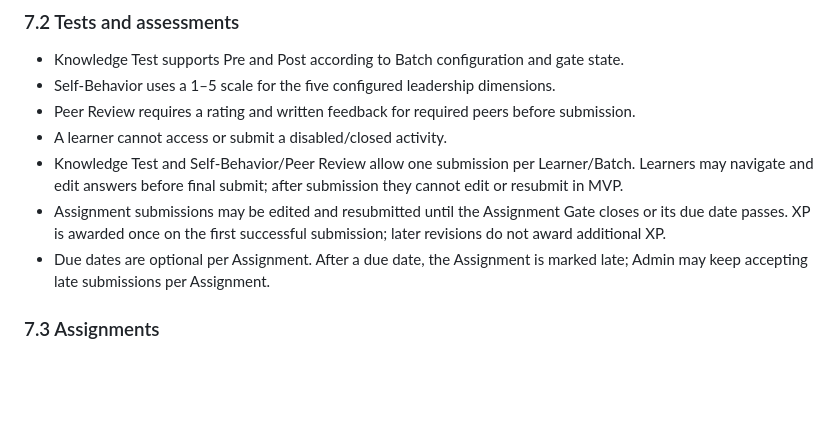
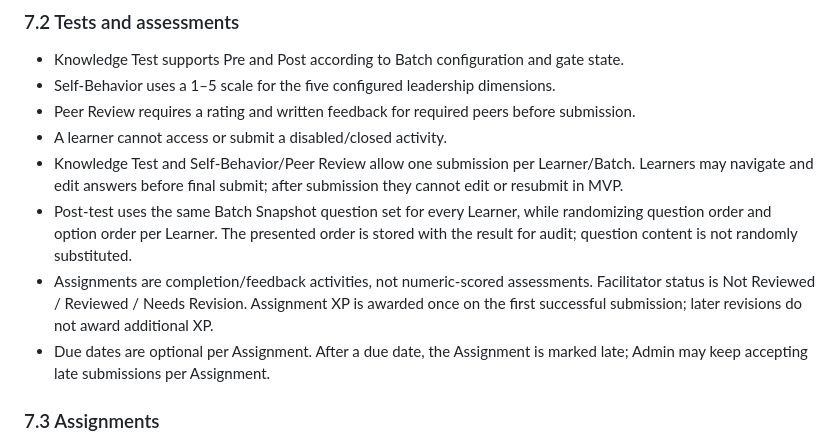
Before and after one commit to jinnat-LHT/Gamification-App, a Markdown page: MASTER_PRODUCT_SPEC.md, the part around the change. GitHub-like rendering; blank space fills up the shorter version.

Commit message:
Define qualitative Assignments and randomized Post-test

```diff
--- a/MASTER_PRODUCT_SPEC.md
+++ b/MASTER_PRODUCT_SPEC.md
@@ -163,7 +163,8 @@ If an activity is disabled, the related metric/chart is hidden or shown as **N/A
 - Peer Review requires a rating and written feedback for required peers before submission.
 - A learner cannot access or submit a disabled/closed activity.
 - Knowledge Test and Self-Behavior/Peer Review allow one submission per Learner/Batch. Learners may navigate and edit answers before final submit; after submission they cannot edit or resubmit in MVP.
-- Assignment submissions may be edited and resubmitted until the Assignment Gate closes or its due date passes. XP is awarded once on the first successful submission; later revisions do not award additional XP.
+- Post-test uses the same Batch Snapshot question set for every Learner, while randomizing question order and option order per Learner. The presented order is stored with the result for audit; question content is not randomly substituted.
+- Assignments are completion/feedback activities, not numeric-scored assessments. Facilitator status is Not Reviewed / Reviewed / Needs Revision. Assignment XP is awarded once on the first successful submission; later revisions do not award additional XP.
 - Due dates are optional per Assignment. After a due date, the Assignment is marked late; Admin may keep accepting late submissions per Assignment.
 
 ### 7.3 Assignments
```
